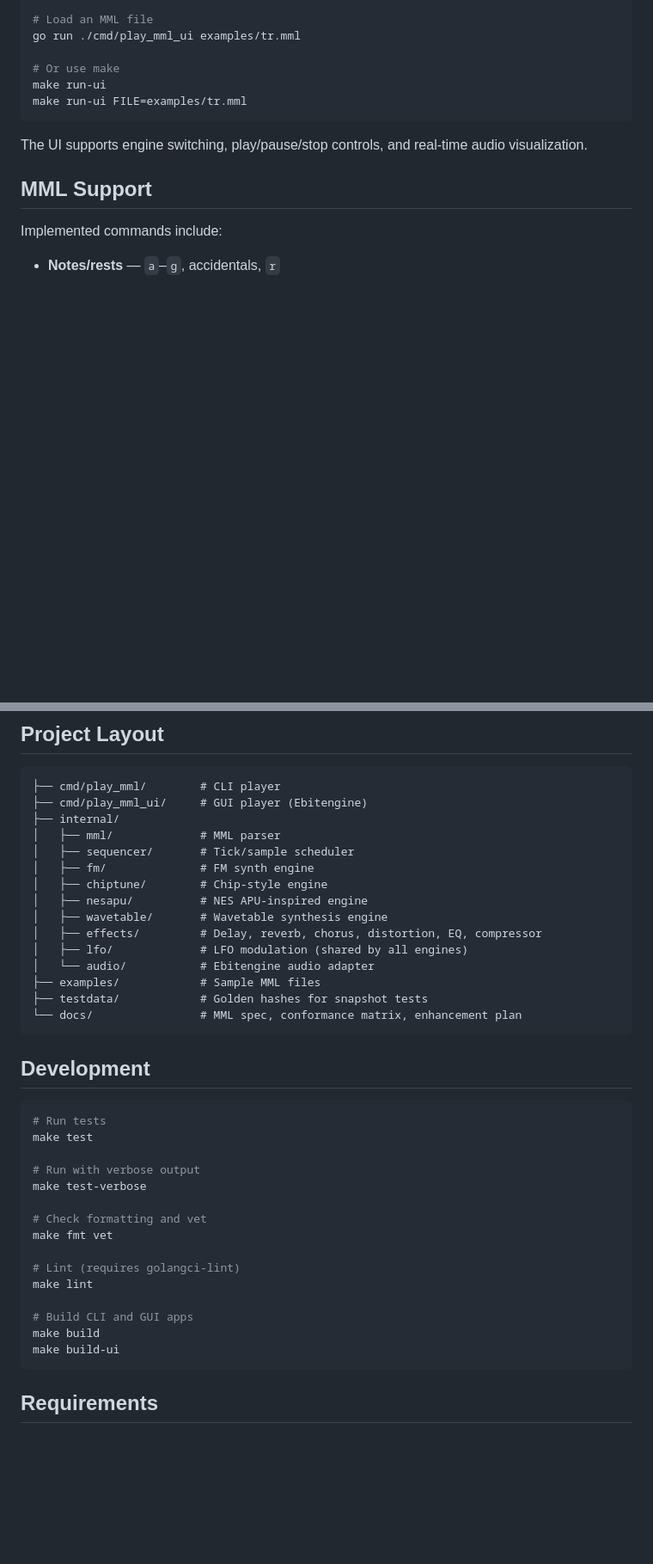
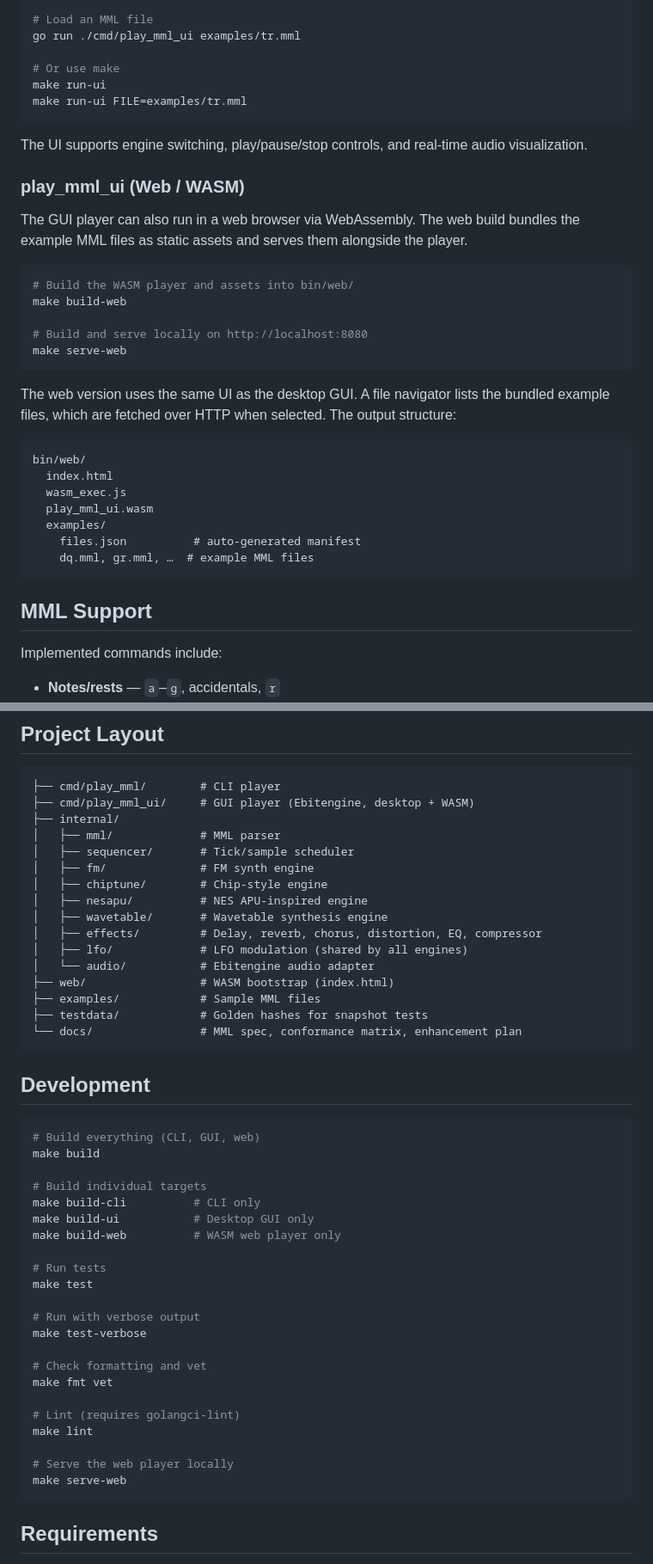
Before and after one commit to cbegin/mmlfm-go, a Markdown page: README.md, 2 parts joined by grey strips. Shown at 86% size. Rendered like a GitHub page; blank space fills up the shorter version.

Commit message:
Updated readme for web target

````diff
--- a/README.md
+++ b/README.md
@@ -172,6 +172,30 @@ make run-ui FILE=examples/tr.mml
 
 The UI supports engine switching, play/pause/stop controls, and real-time audio visualization.
 
+### play_mml_ui (Web / WASM)
+
+The GUI player can also run in a web browser via WebAssembly. The web build bundles the example MML files as static assets and serves them alongside the player.
+
+```bash
+# Build the WASM player and assets into bin/web/
+make build-web
+
+# Build and serve locally on http://localhost:8080
+make serve-web
+```
+
+The web version uses the same UI as the desktop GUI. A file navigator lists the bundled example files, which are fetched over HTTP when selected. The output structure:
+
+```
+bin/web/
+  index.html
+  wasm_exec.js
+  play_mml_ui.wasm
+  examples/
+    files.json          # auto-generated manifest
+    dq.mml, gr.mml, …  # example MML files
+```
+
 ## MML Support
 
 Implemented commands include:
@@ -213,7 +237,7 @@ os.WriteFile("output.wav", wav, 0644)
 
 ```
 ├── cmd/play_mml/        # CLI player
-├── cmd/play_mml_ui/     # GUI player (Ebitengine)
+├── cmd/play_mml_ui/     # GUI player (Ebitengine, desktop + WASM)
 ├── internal/
 │   ├── mml/             # MML parser
 │   ├── sequencer/       # Tick/sample scheduler
@@ -224,6 +248,7 @@ os.WriteFile("output.wav", wav, 0644)
 │   ├── effects/         # Delay, reverb, chorus, distortion, EQ, compressor
 │   ├── lfo/             # LFO modulation (shared by all engines)
 │   └── audio/           # Ebitengine audio adapter
+├── web/                 # WASM bootstrap (index.html)
 ├── examples/            # Sample MML files
 ├── testdata/            # Golden hashes for snapshot tests
 └── docs/                # MML spec, conformance matrix, enhancement plan
@@ -232,6 +257,14 @@ os.WriteFile("output.wav", wav, 0644)
 ## Development
 
 ```bash
+# Build everything (CLI, GUI, web)
+make build
+
+# Build individual targets
+make build-cli          # CLI only
+make build-ui           # Desktop GUI only
+make build-web          # WASM web player only
+
 # Run tests
 make test
 
@@ -244,9 +277,8 @@ make fmt vet
 # Lint (requires golangci-lint)
 make lint
 
-# Build CLI and GUI apps
-make build
-make build-ui
+# Serve the web player locally
+make serve-web
 ```
 
 ## Requirements
````
